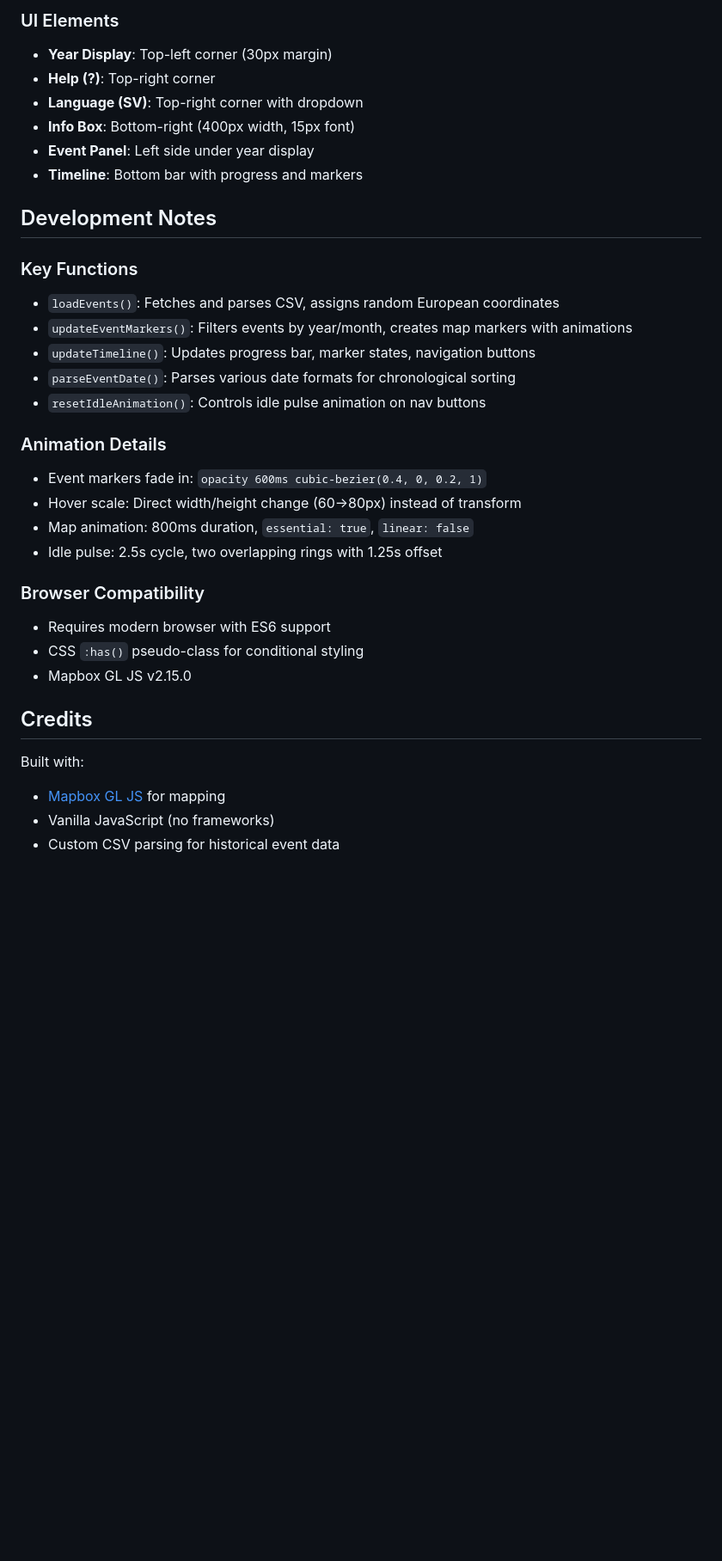
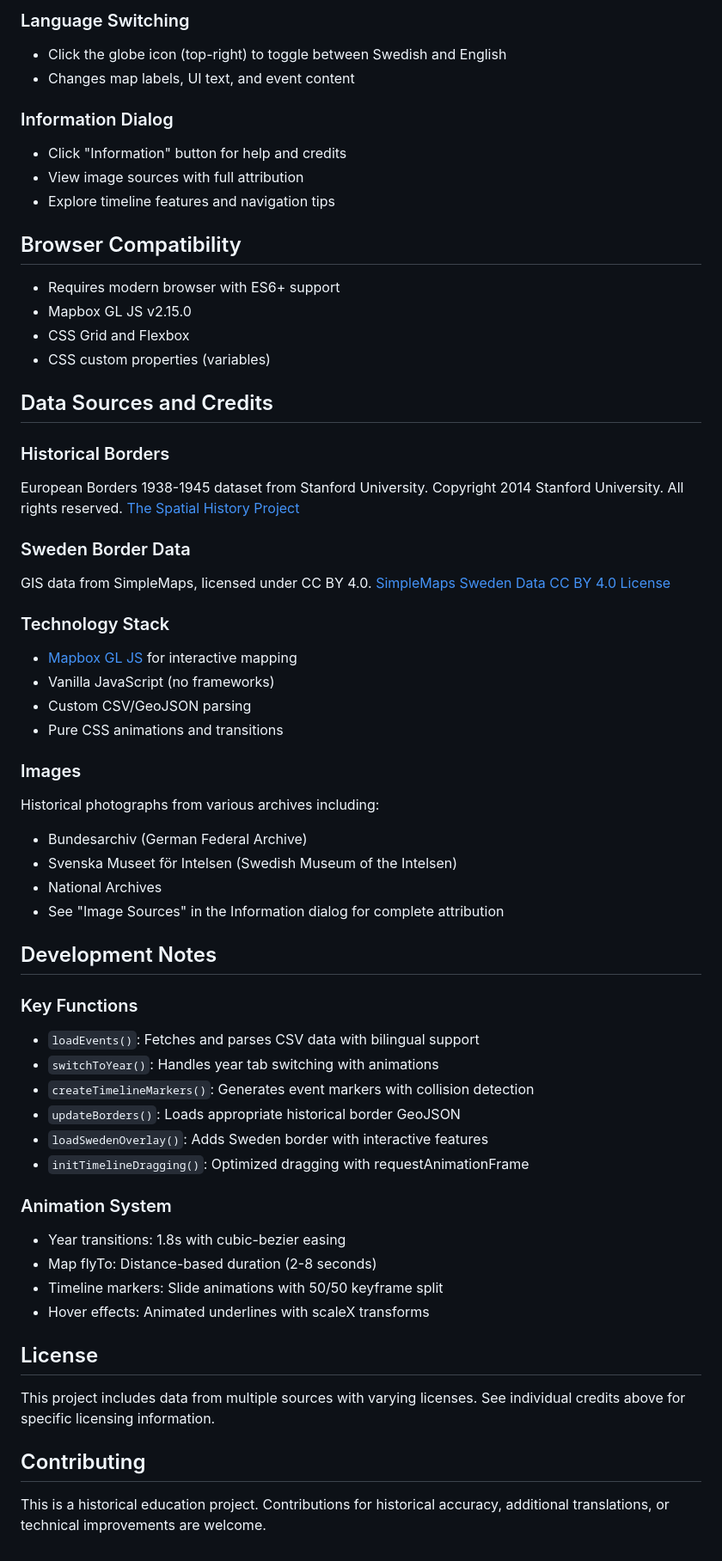
Before and after one commit to callestenfelt/orient, a Markdown page: README.md, the part around the change printed below. Shown: that part at 86% size. GitHub-like rendering; blank space fills up the shorter version.

Commit message:
Update README with current features and Sweden map credits

```diff
--- a/README.md
+++ b/README.md
@@ -83,35 +120,65 @@ Predefined descriptions for years 1933-1937 (years without events in CSV):
 
-### UI Elements
-- **Year Display**: Top-left corner (30px margin)
-- **Help (?)**: Top-right corner
-- **Language (SV)**: Top-right corner with dropdown
-- **Info Box**: Bottom-right (400px width, 15px font)
-- **Event Panel**: Left side under year display
-- **Timeline**: Bottom bar with progress and markers
+### Language Switching
+- Click the globe icon (top-right) to toggle between Swedish and English
+- Changes map labels, UI text, and event content
+
+### Information Dialog
+- Click "Information" button for help and credits
+- View image sources with full attribution
+- Explore timeline features and navigation tips
+
+## Browser Compatibility
+
+- Requires modern browser with ES6+ support
+- Mapbox GL JS v2.15.0
+- CSS Grid and Flexbox
+- CSS custom properties (variables)
+
+## Data Sources and Credits
+
+### Historical Borders
+European Borders 1938-1945 dataset from Stanford University.
+Copyright 2014 Stanford University. All rights reserved.
+[The Spatial History Project](http://www.stanford.edu/group/spatialhistory/)
+
+### Sweden Border Data
+GIS data from SimpleMaps, licensed under CC BY 4.0.
+[SimpleMaps Sweden Data](https://simplemaps.com/gis/country/se#all)
+[CC BY 4.0 License](https://creativecommons.org/licenses/by/4.0/)
+
+### Technology Stack
+- [Mapbox GL JS](https://docs.mapbox.com/mapbox-gl-js/) for interactive mapping
+- Vanilla JavaScript (no frameworks)
+- Custom CSV/GeoJSON parsing
+- Pure CSS animations and transitions
+
+### Images
+Historical photographs from various archives including:
+- Bundesarchiv (German Federal Archive)
+- Svenska Museet för Intelsen (Swedish Museum of the Intelsen)
+- National Archives
+- See "Image Sources" in the Information dialog for complete attribution
 
 ## Development Notes
 
 ### Key Functions
-- `loadEvents()`: Fetches and parses CSV, assigns random European coordinates
-- `updateEventMarkers()`: Filters events by year/month, creates map markers with animations
-- `updateTimeline()`: Updates progress bar, marker states, navigation buttons
-- `parseEventDate()`: Parses various date formats for chronological sorting
-- `resetIdleAnimation()`: Controls idle pulse animation on nav buttons
+- `loadEvents()`: Fetches and parses CSV data with bilingual support
+- `switchToYear()`: Handles year tab switching with animations
+- `createTimelineMarkers()`: Generates event markers with collision detection
+- `updateBorders()`: Loads appropriate historical border GeoJSON
+- `loadSwedenOverlay()`: Adds Sweden border with interactive features
+- `initTimelineDragging()`: Optimized dragging with requestAnimationFrame
 
-### Animation Details
-- Event markers fade in: `opacity 600ms cubic-bezier(0.4, 0, 0.2, 1)`
-- Hover scale: Direct width/height change (60→80px) instead of transform
-- Map animation: 800ms duration, `essential: true`, `linear: false`
-- Idle pulse: 2.5s cycle, two overlapping rings with 1.25s offset
+### Animation System
+- Year transitions: 1.8s with cubic-bezier easing
+- Map flyTo: Distance-based duration (2-8 seconds)
+- Timeline markers: Slide animations with 50/50 keyframe split
+- Hover effects: Animated underlines with scaleX transforms
 
-### Browser Compatibility
-- Requires modern browser with ES6 support
-- CSS `:has()` pseudo-class for conditional styling
-- Mapbox GL JS v2.15.0
+## License
 
-## Credits
+This project includes data from multiple sources with varying licenses. See individual credits above for specific licensing information.
 
-Built with:
-- [Mapbox GL JS](https://docs.mapbox.com/mapbox-gl-js/) for mapping
-- Vanilla JavaScript (no frameworks)
-- Custom CSV parsing for historical event data
+## Contributing
+
+This is a historical education project. Contributions for historical accuracy, additional translations, or technical improvements are welcome.
```
Also changed, not shown: other parts of README.md (+85 -48 lines).
